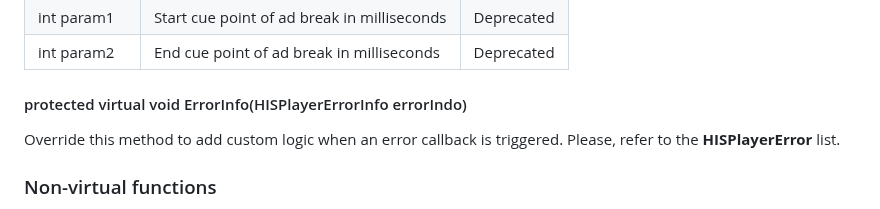
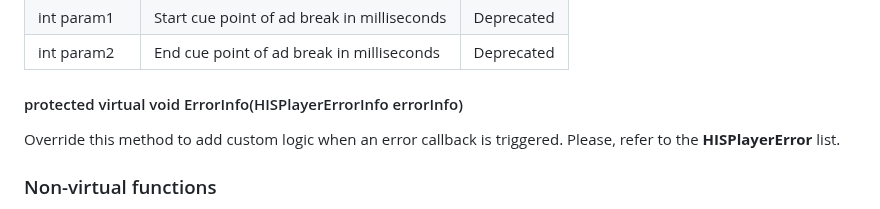
Before and after one commit to HISPlayer/UnityWebGL-SDK, a Markdown page: hisplayer-api.md, the part around the change. Rendered like a GitHub page.

```diff
--- a/hisplayer-api.md
+++ b/hisplayer-api.md
@@ -343,7 +343,7 @@ Override this method to add custom logic when **HisPlayerEvent.HISPLAYER_EVENT_A
   </tr>
 </table>
 
-#### protected virtual void ErrorInfo(HISPlayerErrorInfo errorIndo)
+#### protected virtual void ErrorInfo(HISPlayerErrorInfo errorInfo)
 Override this method to add custom logic when an error callback is triggered. Please, refer to the **HISPlayerError** list.
 
 ### Non-virtual functions
```
